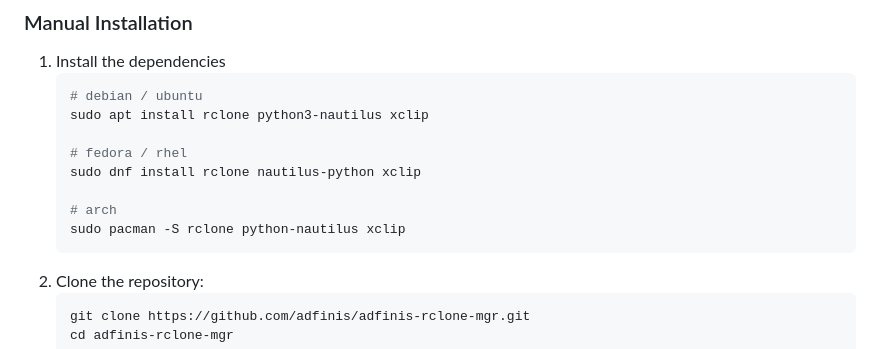
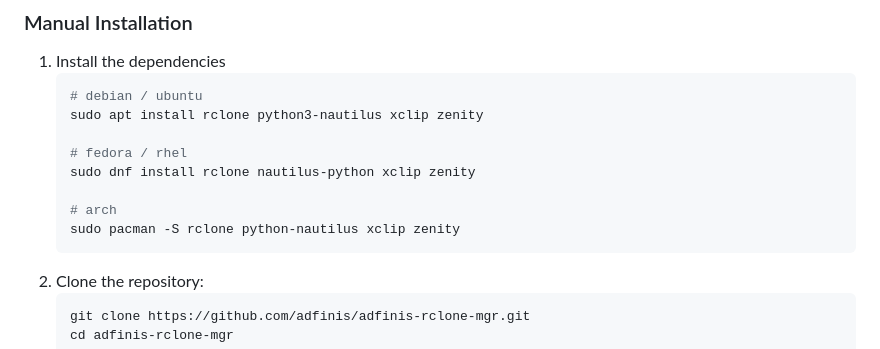
Before and after one commit to adfinis/adfinis-rclone-mgr, a Markdown page: README.md, the part around the change. Rendered like a GitHub page.

Commit message:
docs: zenity is a required dependency

````diff
--- a/README.md
+++ b/README.md
@@ -28,13 +28,13 @@ This repository provides a streamlined way to mount Google Drive using Rclone, t
 1. Install the dependencies
    ```bash
    # debian / ubuntu
-   sudo apt install rclone python3-nautilus xclip
+   sudo apt install rclone python3-nautilus xclip zenity
 
    # fedora / rhel
-   sudo dnf install rclone nautilus-python xclip
+   sudo dnf install rclone nautilus-python xclip zenity
 
    # arch
-   sudo pacman -S rclone python-nautilus xclip
+   sudo pacman -S rclone python-nautilus xclip zenity
    ```
 2. Clone the repository:
    ```bash
````
